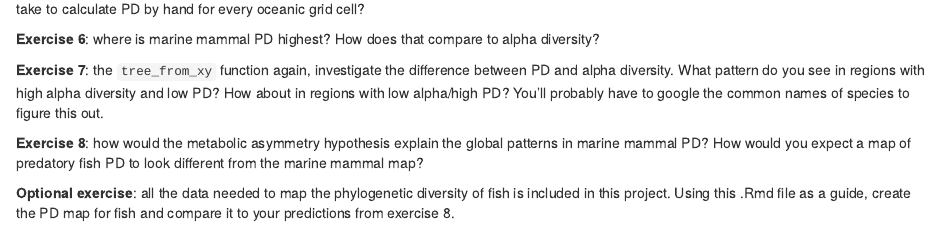
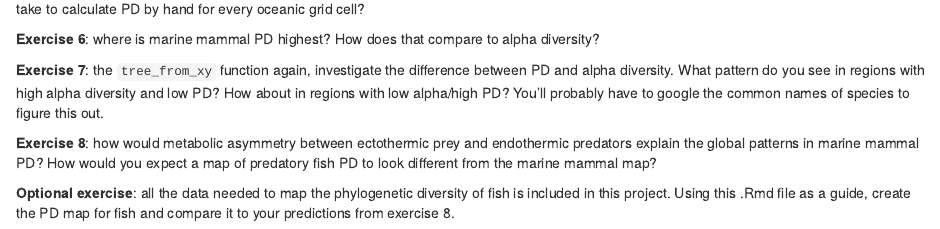
Before and after one commit to FlukeAndFeather/csumbreu2020, an R Markdown document (marmam.Rmd): the page in a window 1100 px wide, from 4540 px down. Rendered offline with R 4.5, knitr and Pandoc, with nearby package versions; some code elsewhere in the file could not run offline.

Commit message:
edit ex 8

```diff
--- a/marmam.Rmd
+++ b/marmam.Rmd
@@ -198,9 +198,10 @@ between PD and alpha diversity. What pattern do you see in regions with high
 alpha diversity and low PD? How about in regions with low alpha/high PD? You'll
 probably have to google the common names of species to figure this out.
 
-**Exercise 8**: how would the metabolic asymmetry hypothesis explain the
-global patterns in marine mammal PD? How would you expect a map of predatory
-fish PD to look different from the marine mammal map?
+**Exercise 8**: how would metabolic asymmetry between ectothermic prey and
+endothermic predators explain the global patterns in marine mammal PD? How would
+you expect a map of predatory fish PD to look different from the marine mammal
+map?
 
 **Optional exercise**: all the data needed to map the phylogenetic diversity of
 fish is included in this project. Using this .Rmd file as a guide, create the
```
